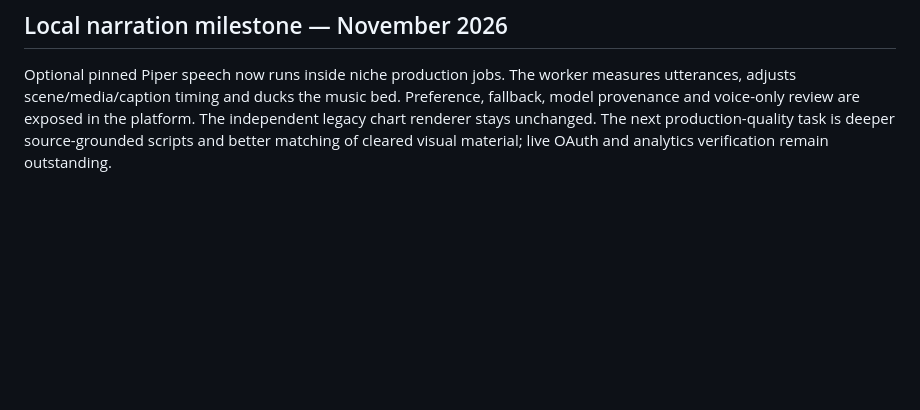
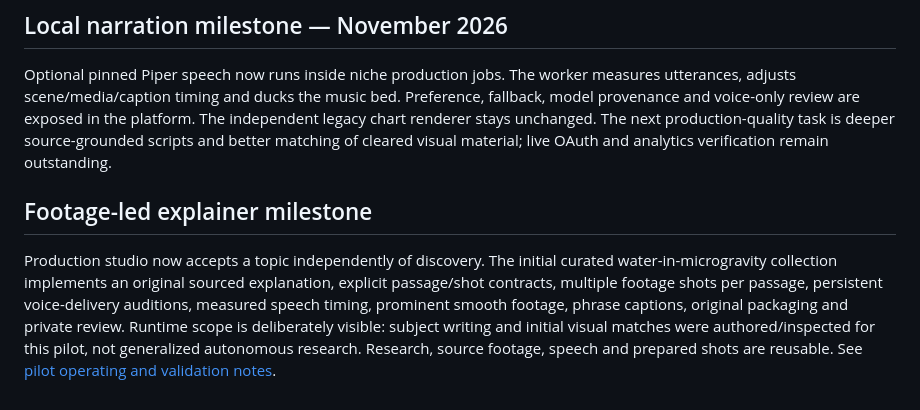
Before and after one commit to nurticoder/trend-sniper-factory, a Markdown page: docs/product/PLATFORM.md, the part around the change. Rendered like a GitHub page; blank space fills up the shorter version.

```diff
--- a/docs/product/PLATFORM.md
+++ b/docs/product/PLATFORM.md
@@ -109,3 +109,8 @@ The historical milestone notes above describe their original delivery, not the c
 ## Local narration milestone — November 2026
 
 Optional pinned Piper speech now runs inside niche production jobs. The worker measures utterances, adjusts scene/media/caption timing and ducks the music bed. Preference, fallback, model provenance and voice-only review are exposed in the platform. The independent legacy chart renderer stays unchanged. The next production-quality task is deeper source-grounded scripts and better matching of cleared visual material; live OAuth and analytics verification remain outstanding.
+
+
+## Footage-led explainer milestone
+
+Production studio now accepts a topic independently of discovery. The initial curated water-in-microgravity collection implements an original sourced explanation, explicit passage/shot contracts, multiple footage shots per passage, persistent voice-delivery auditions, measured speech timing, prominent smooth footage, phrase captions, original packaging and private review. Runtime scope is deliberately visible: subject writing and initial visual matches were authored/inspected for this pilot, not generalized autonomous research. Research, source footage, speech and prepared shots are reusable. See [pilot operating and validation notes](../footage-explainer-pilot.md).
```
Also changed, not shown: README.md (+4 -0 lines), docs/footage-explainer-pilot.md (added, +44 -0 lines), docs/images/footage-pilot-review.jpg (added), 10 other files.
